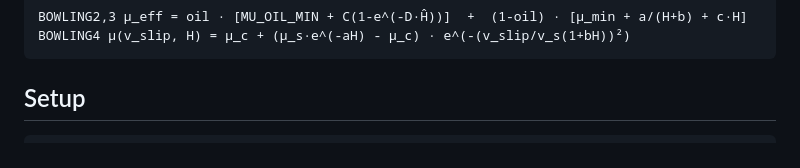
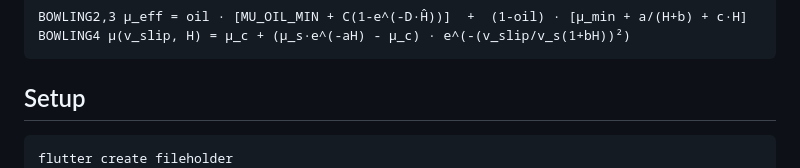
Before and after one commit to Yosef-Bunick/bowling, a Markdown page: README.md, the part around the change. GitHub-like rendering.

Commit message:
Update README with Flutter project setup instructions

````diff
--- a/README.md
+++ b/README.md
@@ -13,6 +13,7 @@ BOWLING4 μ(v_slip, H) = μ_c + (μ_s·e^(-aH) - μ_c) · e^(-(v_slip/v_s(1+bH))
 ## Setup
 
 ```text
+flutter create fileholder
 fileholder/
 └── lib/
     ├── main.dart
````
